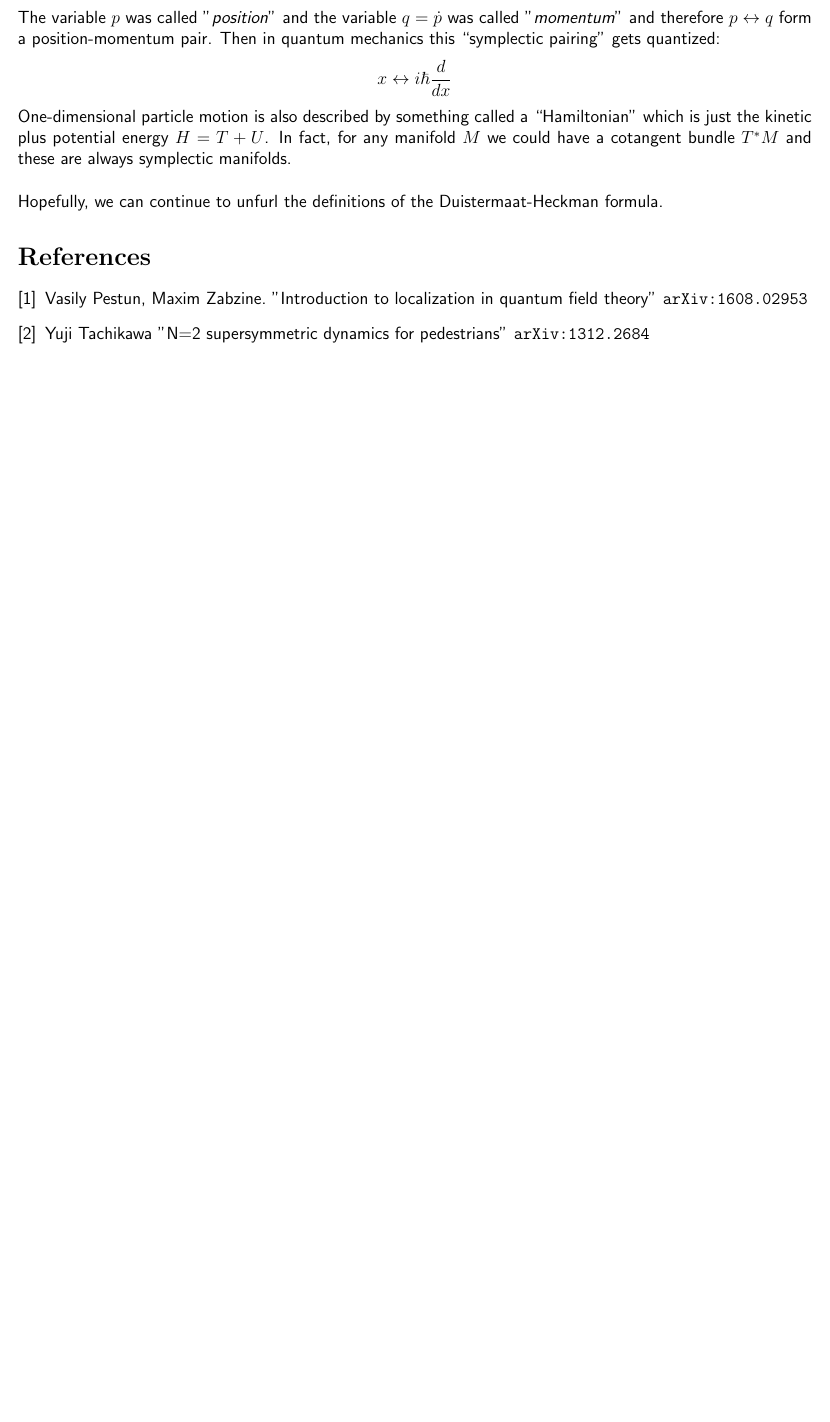
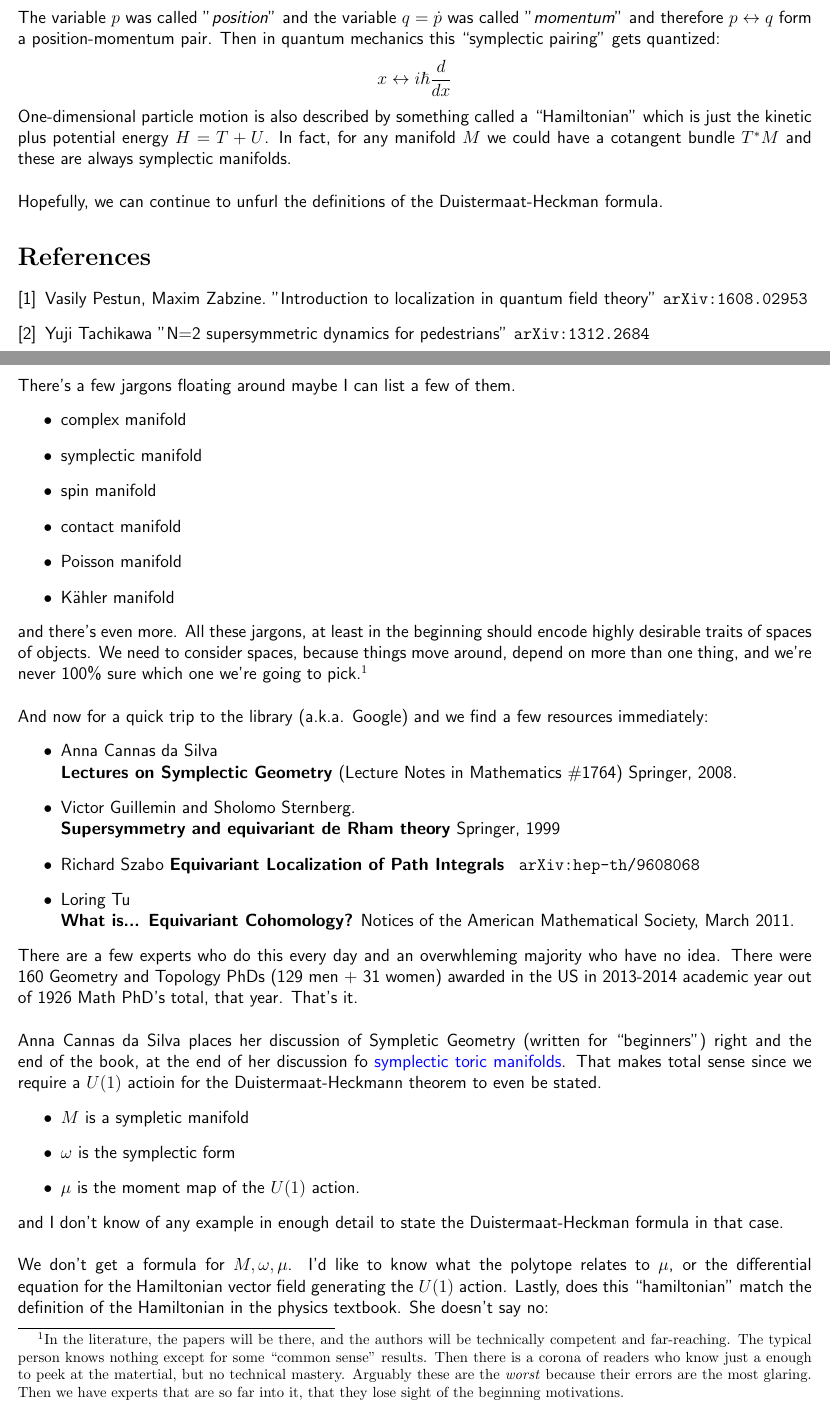
Before and after one commit to mango314/math-blog, a LaTeX document (2018/051518-duistermaat-heckman.tex): part of the page before the commit and two parts of pages 1 and 2 of 3 after it, the two joined at a grey line, cut so that both start at the same text, the shorter picture padded with empty space. Compiled offline with pdfLaTeX.

Commit message:
symplectic

```diff
--- a/2018/051518-duistermaat-heckman.tex
+++ b/2018/051518-duistermaat-heckman.tex
@@ -64,3 +64,34 @@ Hopefully, we can continue to unfurl the definitions of the Duistermaat-Heckman
 \item Yuji Tachikawa "N=2 supersymmetric dynamics for pedestrians" \texttt{arXiv:1312.2684}
 \end{thebibliography}
 
+\newpage
+
+\noindent There's a few jargons floating around maybe I can list a few of them.
+\begin{itemize}
+\item complex manifold
+\item symplectic manifold
+\item spin manifold
+\item contact manifold
+\item Poisson manifold
+\item K\"{a}hler manifold
+\end{itemize}
+and there's even more.  All these jargons, at least in the beginning should encode highly desirable traits of spaces of objects.  We need to consider spaces, because things move around, depend on more than one thing, and we're never 100\% sure which one we're going to pick.\footnote{
+In the literature, the papers will be there, and the authors will be technically competent and far-reaching.  The typical person knows nothing except for some ``common sense" results.  Then there is a corona of readers who know just a enough to peek at the matertial, but no technical mastery.  Arguably these are the \textit{worst} because their errors are the most glaring. Then we have experts that are so far into it, that they lose sight of the beginning motivations.  \\ \\
+There's nobody left then.} \\ \\
+And now for a quick trip to the library (a.k.a. Google) and we find a few resources immediately:
+\begin{itemize}
+\item Anna Cannas da Silva \\ \textbf{Lectures on Symplectic Geometry}  (Lecture Notes in Mathematics \#1764) Springer, 2008.
+\item Victor Guillemin and Sholomo Sternberg. \\
+\textbf{Supersymmetry and equivariant de Rham theory} Springer, 1999
+\item Richard Szabo \textbf{Equivariant Localization of Path Integrals} \texttt{ arXiv:hep-th/9608068}
+\item Loring Tu \\ \textbf{What is... Equivariant Cohomology?} Notices of the American Mathematical Society, March 2011.
+\end{itemize}
+There are a few experts who do this every day and an overwhleming majority who have no idea.  There were 160 Geometry and Topology PhDs (129 men + 31 women) awarded in the US in 2013-2014 academic year out of 1926 Math PhD's total, that year.  That's it. \\ \\
+Anna Cannas da Silva places her discussion of Sympletic Geometry (written for ``beginners") right and the end of the book, at the end of her discussion fo {\color{blue}symplectic toric manifolds}.  That makes total sense since we require a $U(1)$ actioin for the Duistermaat-Heckmann theorem to even be stated.
+\begin{itemize}
+\item $M$ is a sympletic manifold
+\item $\omega$ is the symplectic form
+\item $\mu$ is the moment map of the $U(1)$ action.
+\end{itemize}
+and I don't know of any example in enough detail to state the Duistermaat-Heckman formula in that case.  \\ \\ We don't get a formula for $M, \omega, \mu$.  I'd like to know what the polytope relates to $\mu$, or the differential equation for the Hamiltonian vector field generating the $U(1)$ action.  Lastly, does this ``hamiltonian" match the definition of the Hamiltonian in the physics textbook.  She doesn't say no:
+\begin{quotation}
@@ -67 +116,3 @@ Hopefully, we can continue to unfurl the definitions of the Duistermaat-Heckman
+\end{quotation}
+As long as you stay within Mathematics, there's a lot of interesting things going on.  I take as a given that Mathematics describes things you see every day and a few exotic things.
 \end{document}
```
Also changed, not shown: 2018/051518-duistermaat-heckman.pdf, 2018/051518-duistermaat-heckman.tex (18 more changed lines).
